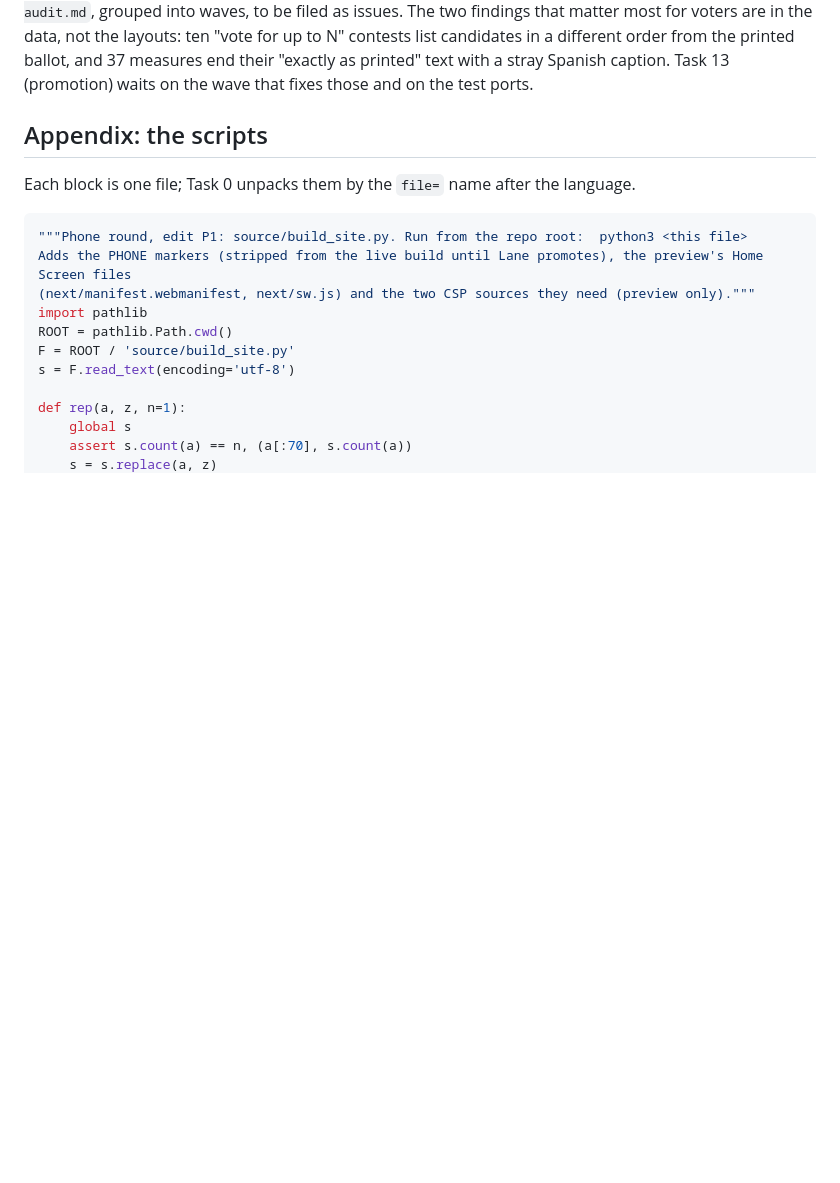
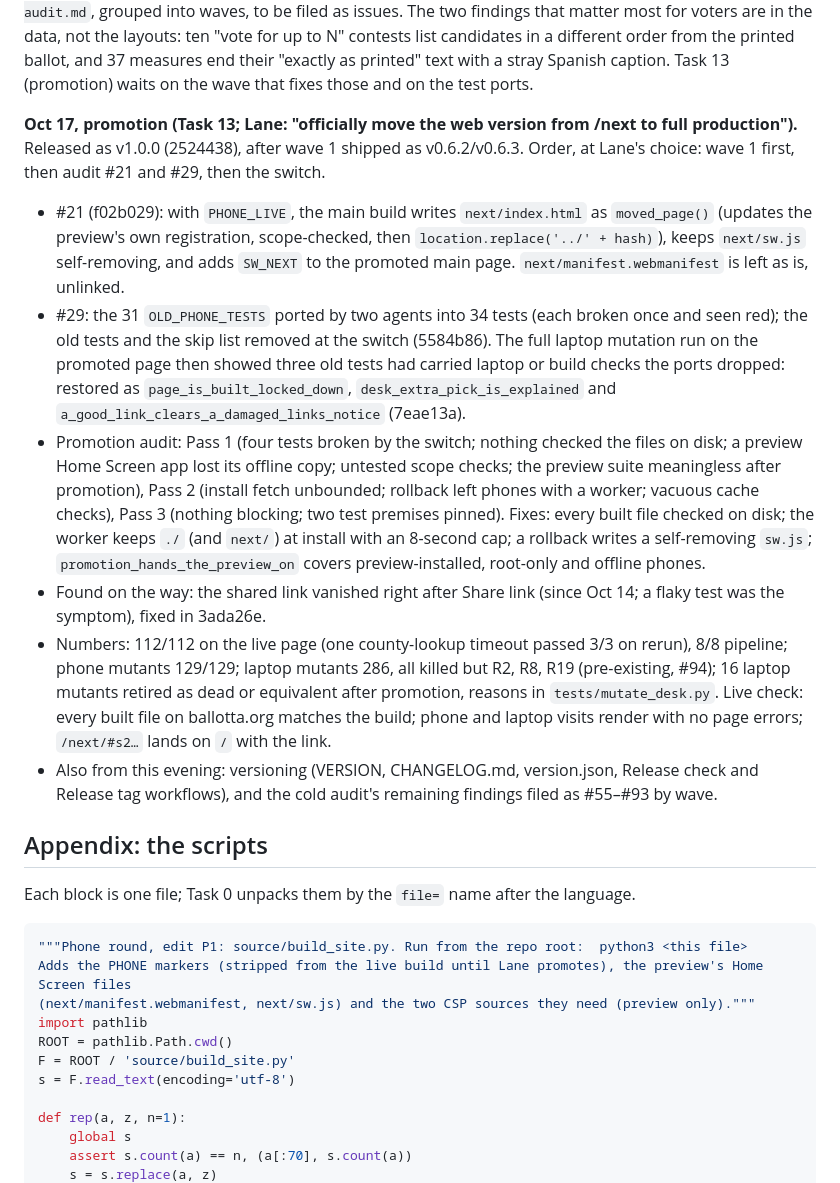
Before and after one commit to lanebecker/ballotta, a Markdown page: docs/plans/2026-10-15-phone-layout.md, the part around the change. GitHub-like rendering; blank space fills up the shorter version.

Commit message:
Phone plan: execution log for the promotion (Task 13, v1.0.0)
Co-Authored-By: Claude Opus 5.5 <noreply@anthropic.com>
Claude-Session: https://claude.ai/code/session_01ESRbqS3dGWHQThLF6J7gxN

```diff
--- a/docs/plans/2026-10-15-phone-layout.md
+++ b/docs/plans/2026-10-15-phone-layout.md
@@ -426,6 +426,14 @@ Numbers: `71/71 passed, 27 skipped (index.html)`; `67/67 passed, 31 skipped (nex
 **Oct 17, round J (Lane, from a second session; laptop and preview copy).** Four commits, each test-first with `LIVE_SHA` re-pinned: d732a65 (At a glance: the pick column fits every name), 0c27525 ("Print your choices" tab; its page titled "Crib sheet"; laptop mutants D46–D47), 9d176fc (the printout's heading "My ballot choices", one shared function for both layouts), 7a45db0 (every view's title sits as far below its small line as Decide's). The live page is now bf8395f3…; the preview 110fda4a….
 
 **Oct 17, cold audit (Task 12, first pass).** Four independent auditors read the whole repo (shared page code; laptop + phone layers and the offline copy; the Python pipeline and data; tests, mutation runners and security posture). Findings were argued down and written up as `docs/audits/2026-10-17-cold-audit.md`, grouped into waves, to be filed as issues. The two findings that matter most for voters are in the data, not the layouts: ten "vote for up to N" contests list candidates in a different order from the printed ballot, and 37 measures end their "exactly as printed" text with a stray Spanish caption. Task 13 (promotion) waits on the wave that fixes those and on the test ports.
+
+**Oct 17, promotion (Task 13; Lane: "officially move the web version from /next to full production").** Released as v1.0.0 (2524438), after wave 1 shipped as v0.6.2/v0.6.3. Order, at Lane's choice: wave 1 first, then audit #21 and #29, then the switch.
+- #21 (f02b029): with `PHONE_LIVE`, the main build writes `next/index.html` as `moved_page()` (updates the preview's own registration, scope-checked, then `location.replace('../' + hash)`), keeps `next/sw.js` self-removing, and adds `SW_NEXT` to the promoted main page. `next/manifest.webmanifest` is left as is, unlinked.
+- #29: the 31 `OLD_PHONE_TESTS` ported by two agents into 34 tests (each broken once and seen red); the old tests and the skip list removed at the switch (5584b86). The full laptop mutation run on the promoted page then showed three old tests had carried laptop or build checks the ports dropped: restored as `page_is_built_locked_down`, `desk_extra_pick_is_explained` and `a_good_link_clears_a_damaged_links_notice` (7eae13a).
+- Promotion audit: Pass 1 (four tests broken by the switch; nothing checked the files on disk; a preview Home Screen app lost its offline copy; untested scope checks; the preview suite meaningless after promotion), Pass 2 (install fetch unbounded; rollback left phones with a worker; vacuous cache checks), Pass 3 (nothing blocking; two test premises pinned). Fixes: every built file checked on disk; the worker keeps `./` (and `next/`) at install with an 8-second cap; a rollback writes a self-removing `sw.js`; `promotion_hands_the_preview_on` covers preview-installed, root-only and offline phones.
+- Found on the way: the shared link vanished right after Share link (since Oct 14; a flaky test was the symptom), fixed in 3ada26e.
+- Numbers: 112/112 on the live page (one county-lookup timeout passed 3/3 on rerun), 8/8 pipeline; phone mutants 129/129; laptop mutants 286, all killed but R2, R8, R19 (pre-existing, #94); 16 laptop mutants retired as dead or equivalent after promotion, reasons in `tests/mutate_desk.py`. Live check: every built file on ballotta.org matches the build; phone and laptop visits render with no page errors; `/next/#s2…` lands on `/` with the link.
+- Also from this evening: versioning (VERSION, CHANGELOG.md, version.json, Release check and Release tag workflows), and the cold audit's remaining findings filed as #55–#93 by wave.
 
 ## Appendix: the scripts
 
```
